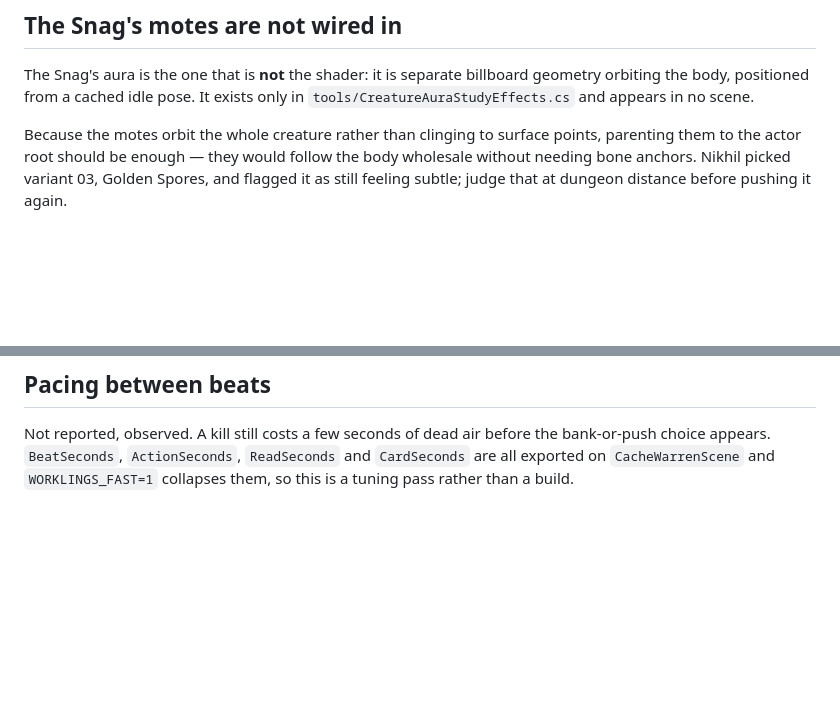
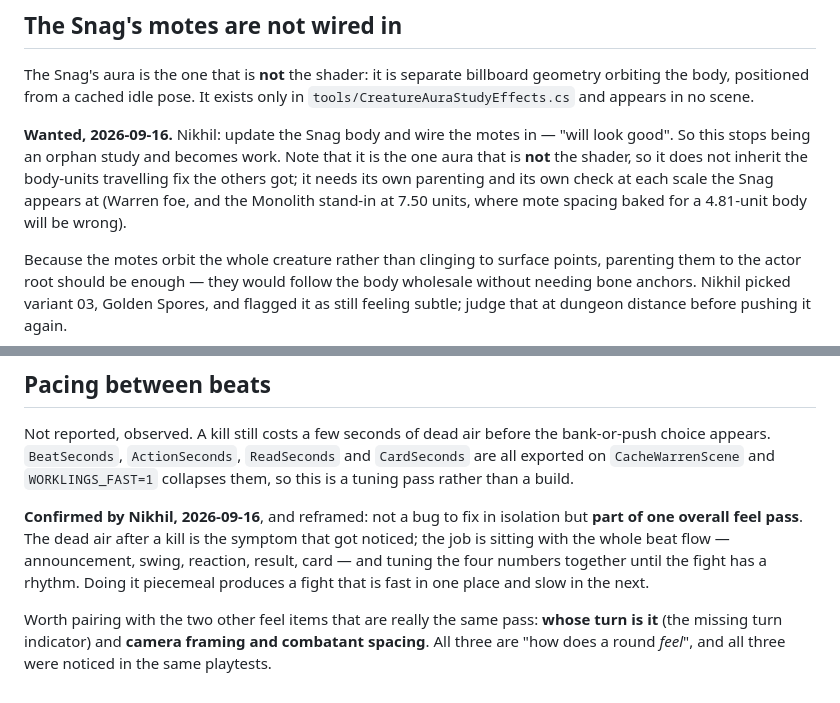
Before and after one commit to Bingeljell/worklings, a Markdown page: docs/process/dungeon-polish-backlog.md, 2 parts joined by grey strips. GitHub-like rendering; blank space fills up the shorter version.

```diff
--- a/docs/process/dungeon-polish-backlog.md
+++ b/docs/process/dungeon-polish-backlog.md
@@ -298,6 +355,13 @@ The Snag's aura is the one that is **not** the shader: it is separate billboard
 geometry orbiting the body, positioned from a cached idle pose. It exists only
 in `tools/CreatureAuraStudyEffects.cs` and appears in no scene.
 
+**Wanted, 2026-09-16.** Nikhil: update the Snag body and wire the motes in —
+"will look good". So this stops being an orphan study and becomes work. Note
+that it is the one aura that is **not** the shader, so it does not inherit the
+body-units travelling fix the others got; it needs its own parenting and its own
+check at each scale the Snag appears at (Warren foe, and the Monolith stand-in
+at 7.50 units, where mote spacing baked for a 4.81-unit body will be wrong).
+
 Because the motes orbit the whole creature rather than clinging to surface
 points, parenting them to the actor root should be enough — they would follow
 the body wholesale without needing bone anchors. Nikhil picked variant 03,
@@ -321,3 +385,15 @@ Not reported, observed. A kill still costs a few seconds of dead air before the
 bank-or-push choice appears. `BeatSeconds`, `ActionSeconds`, `ReadSeconds` and
 `CardSeconds` are all exported on `CacheWarrenScene` and `WORKLINGS_FAST=1`
 collapses them, so this is a tuning pass rather than a build.
+
+**Confirmed by Nikhil, 2026-09-16**, and reframed: not a bug to fix in isolation
+but **part of one overall feel pass**. The dead air after a kill is the symptom
+that got noticed; the job is sitting with the whole beat flow — announcement,
+swing, reaction, result, card — and tuning the four numbers together until the
+fight has a rhythm. Doing it piecemeal produces a fight that is fast in one
+place and slow in the next.
+
+Worth pairing with the two other feel items that are really the same pass:
+**whose turn is it** (the missing turn indicator) and **camera framing and
+combatant spacing**. All three are "how does a round *feel*", and all three were
+noticed in the same playtests.
```
Also changed, not shown: other parts of docs/process/dungeon-polish-backlog.md (+60 -3 lines).
